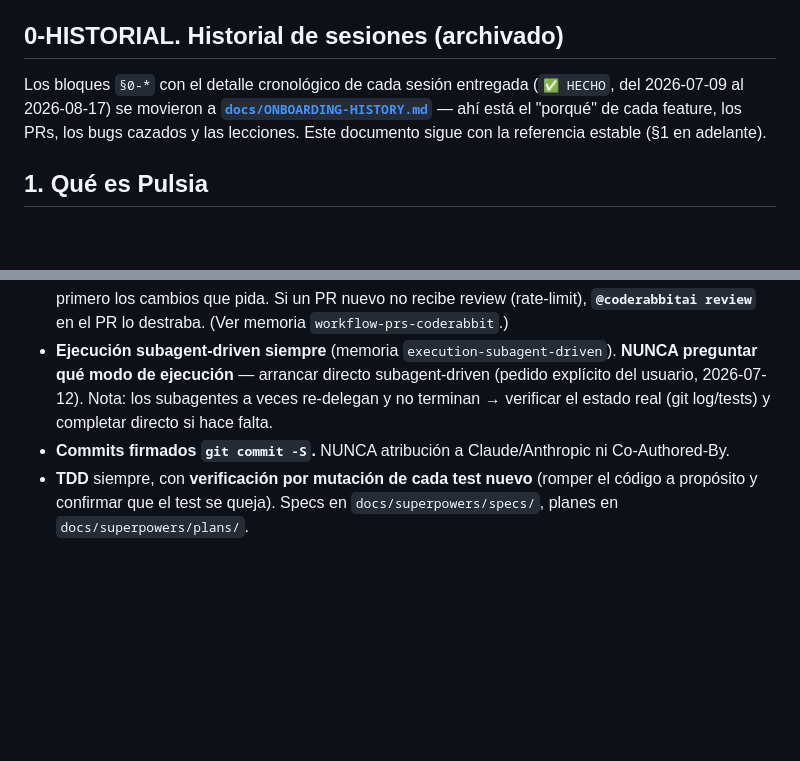
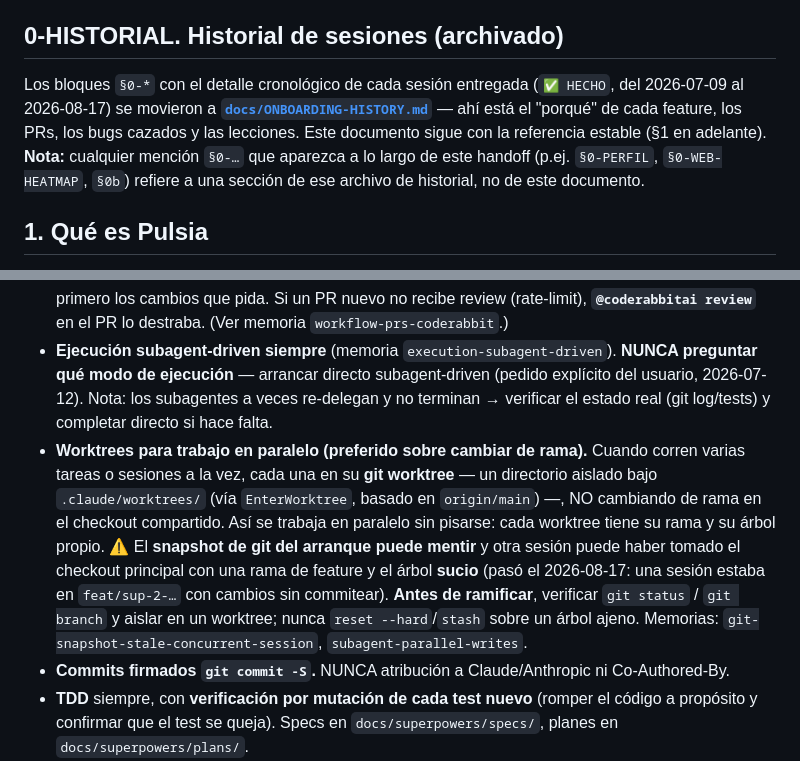
Before and after one commit to thusspokedata/pulsia, a Markdown page: ONBOARDING.md, 2 parts joined by grey strips. Drawn GitHub-style; blank space fills up the shorter version.

Commit message:
docs(onboarding): convención de worktrees para trabajo en paralelo + aclarar que las refs §0-* apuntan al historial
Agrega a §6 la convención de aislar cada tarea/sesión en su propio git worktree
(en vez de cambiar de rama en el checkout compartido) para paralelizar sin
pisarse, con la lección concreta del 2026-08-17 (sesión concurrente con árbol
sucio). Y aclara en §0-HISTORIAL que las menciones §0-* refieren al archivo de
historial (nit del @claude review del #240).

```diff
--- a/ONBOARDING.md
+++ b/ONBOARDING.md
@@ -13,7 +13,7 @@
 
 ## 0-HISTORIAL. Historial de sesiones (archivado)
 
-Los bloques `§0-*` con el detalle cronológico de cada sesión entregada (`✅ HECHO`, del 2026-07-09 al 2026-08-17) se movieron a **[`docs/ONBOARDING-HISTORY.md`](docs/ONBOARDING-HISTORY.md)** — ahí está el "porqué" de cada feature, los PRs, los bugs cazados y las lecciones. Este documento sigue con la referencia estable (§1 en adelante).
+Los bloques `§0-*` con el detalle cronológico de cada sesión entregada (`✅ HECHO`, del 2026-07-09 al 2026-08-17) se movieron a **[`docs/ONBOARDING-HISTORY.md`](docs/ONBOARDING-HISTORY.md)** — ahí está el "porqué" de cada feature, los PRs, los bugs cazados y las lecciones. Este documento sigue con la referencia estable (§1 en adelante). **Nota:** cualquier mención `§0-…` que aparezca a lo largo de este handoff (p.ej. `§0-PERFIL`, `§0-WEB-HEATMAP`, `§0b`) refiere a una sección de ese archivo de historial, no de este documento.
 
 ## 1. Qué es Pulsia
 
@@ -112,6 +112,14 @@ banda hace falta un dev client:
 - **Ejecución subagent-driven siempre** (memoria `execution-subagent-driven`). **NUNCA preguntar qué modo
   de ejecución** — arrancar directo subagent-driven (pedido explícito del usuario, 2026-07-12). Nota: los
   subagentes a veces re-delegan y no terminan → verificar el estado real (git log/tests) y completar directo si hace falta.
+- **Worktrees para trabajo en paralelo (preferido sobre cambiar de rama).** Cuando corren varias tareas o
+  sesiones a la vez, cada una en su **git worktree** — un directorio aislado bajo `.claude/worktrees/` (vía
+  `EnterWorktree`, basado en `origin/main`) —, NO cambiando de rama en el checkout compartido. Así se trabaja
+  en paralelo sin pisarse: cada worktree tiene su rama y su árbol propio. ⚠️ El **snapshot de git del arranque
+  puede mentir** y otra sesión puede haber tomado el checkout principal con una rama de feature y el árbol
+  **sucio** (pasó el 2026-08-17: una sesión estaba en `feat/sup-2-…` con cambios sin commitear). **Antes de
+  ramificar**, verificar `git status` / `git branch` y aislar en un worktree; nunca `reset --hard`/`stash`
+  sobre un árbol ajeno. Memorias: `git-snapshot-stale-concurrent-session`, `subagent-parallel-writes`.
 - **Commits firmados `git commit -S`.** NUNCA atribución a Claude/Anthropic ni Co-Authored-By.
 - **TDD** siempre, con **verificación por mutación de cada test nuevo** (romper el código a propósito
   y confirmar que el test se queja). Specs en `docs/superpowers/specs/`, planes en `docs/superpowers/plans/`.
```
